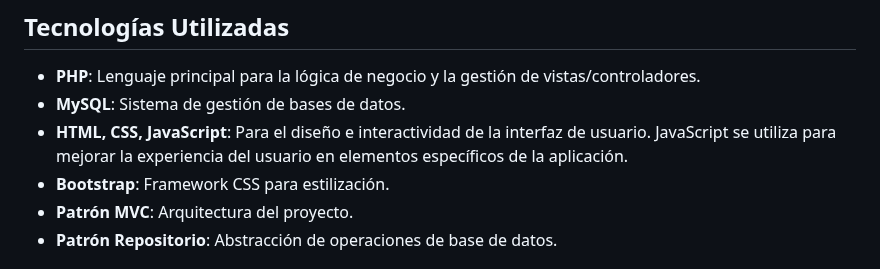
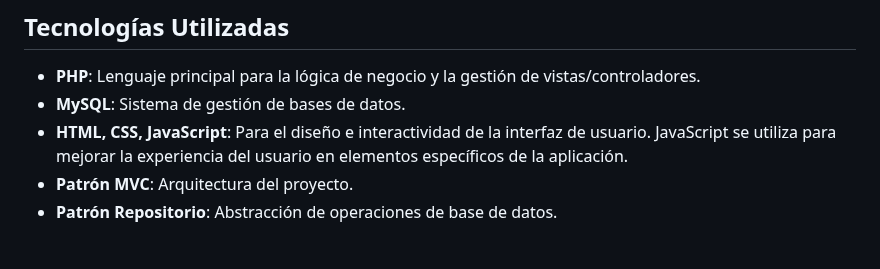
Before and after one commit to linkelverde789/Boardbyte, a Markdown page: README.md, the part around the change. GitHub-like rendering.

Commit message:
Eliminado Bootstrap de las Tecnologías

```diff
--- a/README.md
+++ b/README.md
@@ -17,7 +17,6 @@ El proyecto se ha desarrollado siguiendo un enfoque inspirado en la estructura y
 - **PHP**: Lenguaje principal para la lógica de negocio y la gestión de vistas/controladores.
 - **MySQL**: Sistema de gestión de bases de datos.
 - **HTML, CSS, JavaScript**: Para el diseño e interactividad de la interfaz de usuario. JavaScript se utiliza para mejorar la experiencia del usuario en elementos específicos de la aplicación.
-- **Bootstrap**: Framework CSS para estilización.
 - **Patrón MVC**: Arquitectura del proyecto.
 - **Patrón Repositorio**: Abstracción de operaciones de base de datos.
 
```
